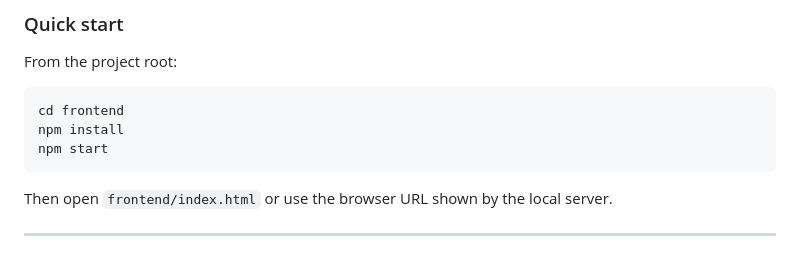
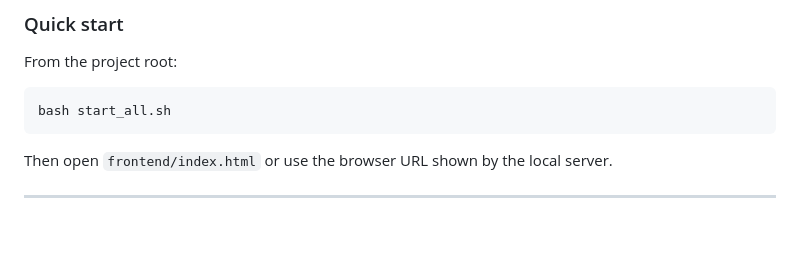
Before and after one commit to Akshat-xe/Lens-Shtar, a Markdown page: README.md, the part around the change. Drawn GitHub-style; blank space fills up the shorter version.

````diff
--- a/README.md
+++ b/README.md
@@ -104,9 +104,7 @@ lens-shtar/
 From the project root:
 
 ```bash
-cd frontend
-npm install
-npm start
+bash start_all.sh
 ```
 
 Then open `frontend/index.html` or use the browser URL shown by the local server.
````
